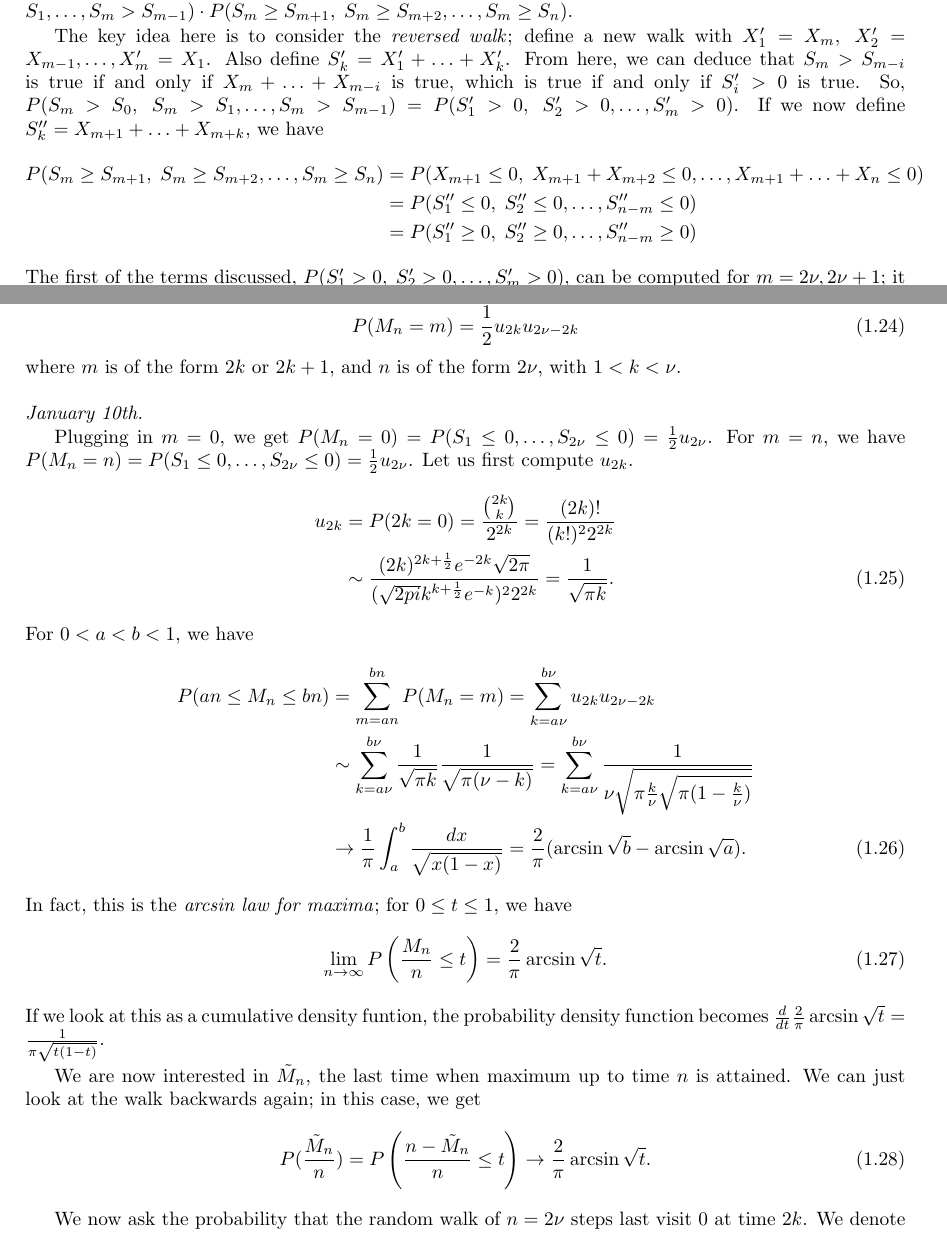
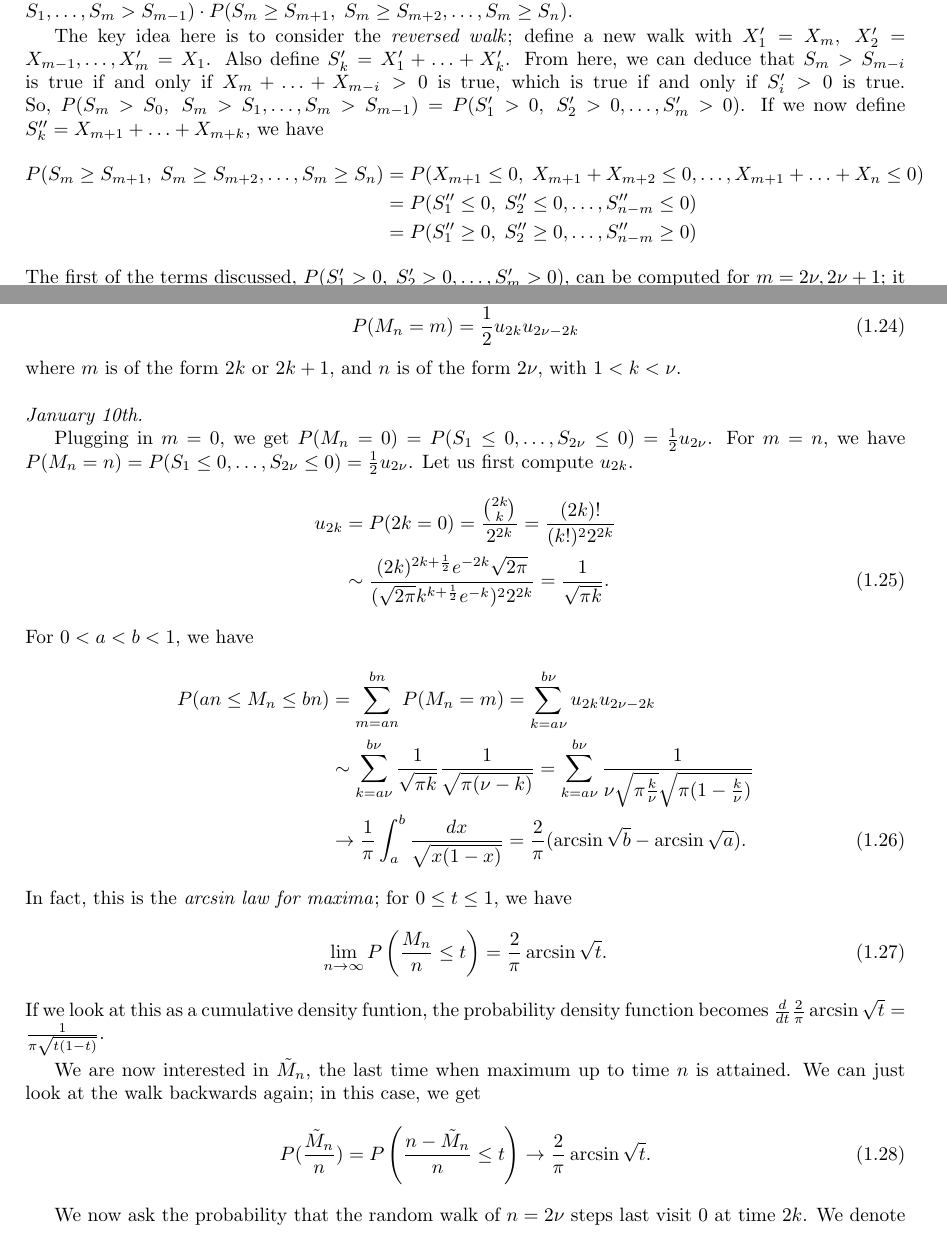
Before and after one commit to MaxMight01/ISI_Second_Semester, a LaTeX book (Probability_Theory_II/prob.tex): two parts of pages 7 and 8 of 18, joined at a grey line, cut so that both start at the same text. Compiled offline with pdfLaTeX.

Commit message:
Minor fixes in PT2

```diff
--- a/Probability_Theory_II/prob.tex
+++ b/Probability_Theory_II/prob.tex
@@ -314,7 +314,7 @@ We ask another question; for a fixed $n$, where does the random walk achieve its
 
 For $0<m<n$, $M_{n}=m$ if and only if $S_{m}>S_{0},\; S_{m}>S_{1},\ldots,S_{m}>S_{m-1}$ and $S_{m} \geq S_{m+1},\; S_{m} \geq S_{m+2}, \ldots, S_{m} \geq S_{n}$. Notice that the first of these two conditions depends only on $X_{1},X_{2},\ldots,X_{m}$, and the second condition depends only on $X_{m+1},X_{m+2},\ldots,X_{n}$. So, $P(M_{n}=m) = P(S_{m}>S_{0},\; S_{m}>S_{1},\ldots,S_{m}>S_{m-1}) \cdot P(S_{m} \geq S_{m+1},\; S_{m} \geq S_{m+2}, \ldots, S_{m} \geq S_{n})$.
 
-The key idea here is to consider the \eax{reversed walk}; define a new walk with $X_{1}'=X_{m},\; X_{2}'=X_{m-1},\ldots,X_{m}'=X_{1}$. Also define $S_{k}' = X_{1}' + \ldots + X_{k}'$. From here, we can deduce that $S_{m}>S_{m-i}$ is true if and only if $X_{m}+\ldots+X_{m-i}$ is true, which is true if and only if $S_{i}'>0$ is true. So, $P(S_{m}>S_{0},\; S_{m}>S_{1},\ldots,S_{m}>S_{m-1}) = P(S_{1}'>0,\; S_{2}'>0, \ldots, S_{m}'>0)$. If we now define $S_{k}''=X_{m+1}+\ldots+X_{m+k}$, we have
+The key idea here is to consider the \eax{reversed walk}; define a new walk with $X_{1}'=X_{m},\; X_{2}'=X_{m-1},\ldots,X_{m}'=X_{1}$. Also define $S_{k}' = X_{1}' + \ldots + X_{k}'$. From here, we can deduce that $S_{m}>S_{m-i}$ is true if and only if $X_{m}+\ldots+X_{m-i}>0$ is true, which is true if and only if $S_{i}'>0$ is true. So, $P(S_{m}>S_{0},\; S_{m}>S_{1},\ldots,S_{m}>S_{m-1}) = P(S_{1}'>0,\; S_{2}'>0, \ldots, S_{m}'>0)$. If we now define $S_{k}''=X_{m+1}+\ldots+X_{m+k}$, we have
 \begin{align*}
     P(S_{m} \geq S_{m+1},\; S_{m} \geq S_{m+2}, \ldots, S_{m} \geq S_{n}) &= P(X_{m+1}\leq 0,\; X_{m+1}+X_{m+2}\leq 0, \ldots, X_{m+1}+\ldots+X_{n}\leq 0) \\
     &= P(S_{1}''\leq 0,\; S_{2}''\leq 0,\ldots,S_{n-m}''\leq 0) \\
@@ -337,12 +337,12 @@ where $m$ is of the form $2k$ or $2k+1$, and $n$ is of the form $2\nu$, with $1
 Plugging in $m = 0$, we get $P(M_{n}=0) = P(S_{1} \leq 0, \ldots, S_{2 \nu} \leq 0) = \frac{1}{2}u_{2\nu}$. For $m=n$, we have $P(M_{n}=n) = P(S_{1}\leq 0, \ldots, S_{2\nu} \leq 0) = \frac{1}{2}u_{2 \nu}$. Let us first compute $u_{2k}$.
 \begin{align}
     u_{2k} &= P(2k=0) = \frac{\binom{2k}{k}}{2^{2k}} = \frac{(2k)!}{(k!)^{2}2^{2k}} \notag \\
-    &\sim \frac{(2k)^{2k+\frac{1}{2}} e^{-2k} \sqrt{2\pi}}{(\sqrt{2pi} k^{k+\frac{1}{2}} e^{-k})^{2}2^{2k}} = \frac{1}{\sqrt{\pi k}}.
+    &\sim \frac{(2k)^{2k+\frac{1}{2}} e^{-2k} \sqrt{2\pi}}{(\sqrt{2\pi} k^{k+\frac{1}{2}} e^{-k})^{2}2^{2k}} = \frac{1}{\sqrt{\pi k}}.
 \end{align}
 For $0 < a < b < 1$, we have
 \begin{align}
     P(an \leq M_{n} \leq bn) &= \sum_{m = an}^{bn} P(M_{n}=m) = \sum_{k=a\nu}^{b\nu} u_{2k}u_{2\nu-2k} \notag \\
-    &\sim \sum_{k=a\nu}^{b\nu}\frac{1}{\sqrt{\pi k}}\frac{1}{\sqrt{\pi (\nu-k)}} = \sum_{k=a\nu}^{b\nu} \frac{1}{\nu \sqrt{\pi \frac{k}{\nu} \sqrt{\pi (1-\frac{k}{\nu})}}} \notag \\
+    &\sim \sum_{k=a\nu}^{b\nu}\frac{1}{\sqrt{\pi k}}\frac{1}{\sqrt{\pi (\nu-k)}} = \sum_{k=a\nu}^{b\nu} \frac{1}{\nu \sqrt{\pi \frac{k}{\nu}} \sqrt{\pi (1-\frac{k}{\nu})}}\notag \\
     &\to \frac{1}{\pi} \int_{a}^{b} \frac{dx}{\sqrt{x(1-x)}} = \frac{2}{\pi} (\arcsin{\sqrt{b}} - \arcsin{\sqrt{a}}).
 \end{align}
 In fact, this is the \eax{arcsin law for maxima}; for $0 \leq t \leq 1$, we have
```
Also changed, not shown: Probability_Theory_II/prob.pdf.
